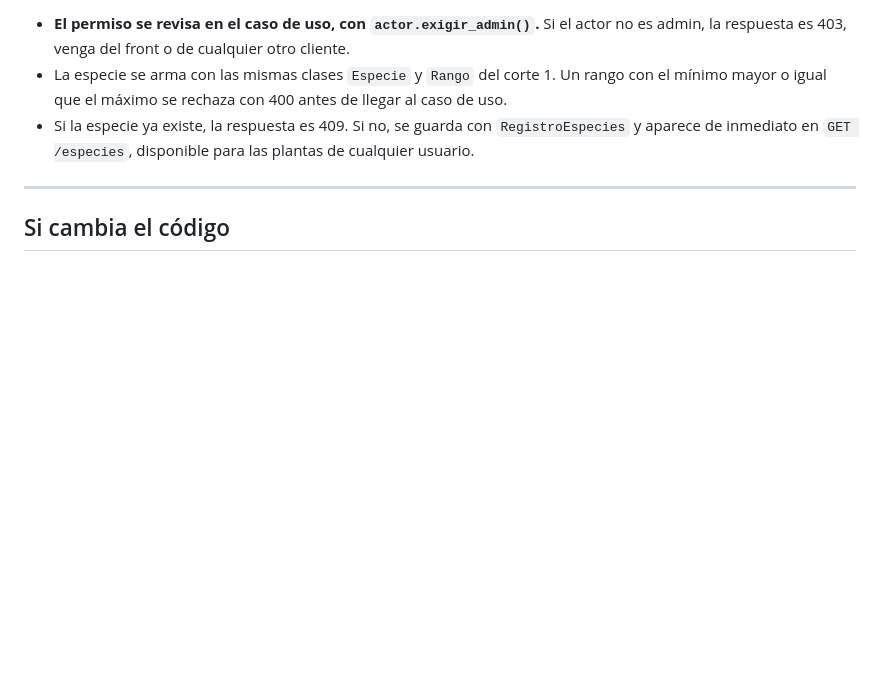
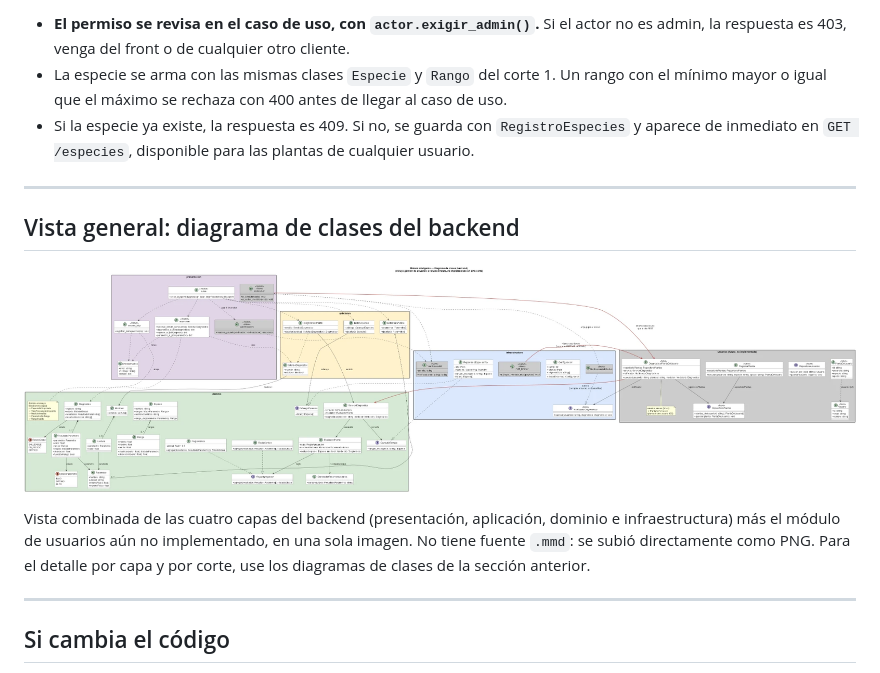
Before and after one commit to Pipelol0723/matera-inteligente, a Markdown page: docs/diagramas/README.md, the part around the change. Rendered like a GitHub page; pictures changed too: docs/diagramas/clases-backend-general.png (added); blank space fills up the shorter version.

Commit message:
Docs: agregar diagrama de clases general del backend
Vista combinada de las cuatro capas (presentacion, aplicacion, dominio,
infraestructura) mas el modulo de usuarios aun no implementado.

Co-Authored-By: Claude Sonnet 5 <noreply@anthropic.com>

```diff
--- a/docs/diagramas/README.md
+++ b/docs/diagramas/README.md
@@ -236,6 +236,14 @@ Fuente: [`secuencia-admin-especie.mmd`](secuencia-admin-especie.mmd). Corte 2.
 
 ---
 
+## Vista general: diagrama de clases del backend
+
+![Diagrama de clases del backend](clases-backend-general.png)
+
+Vista combinada de las cuatro capas del backend (presentación, aplicación, dominio e infraestructura) más el módulo de usuarios aún no implementado, en una sola imagen. No tiene fuente `.mmd`: se subió directamente como PNG. Para el detalle por capa y por corte, use los diagramas de clases de la sección anterior.
+
+---
+
 ## Si cambia el código
 
 Los diagramas del corte 1 tienen que seguir correspondiendo uno a uno con el repositorio. Si se agrega, se renombra o se mueve un archivo, o cambia un import entre capas:
```
